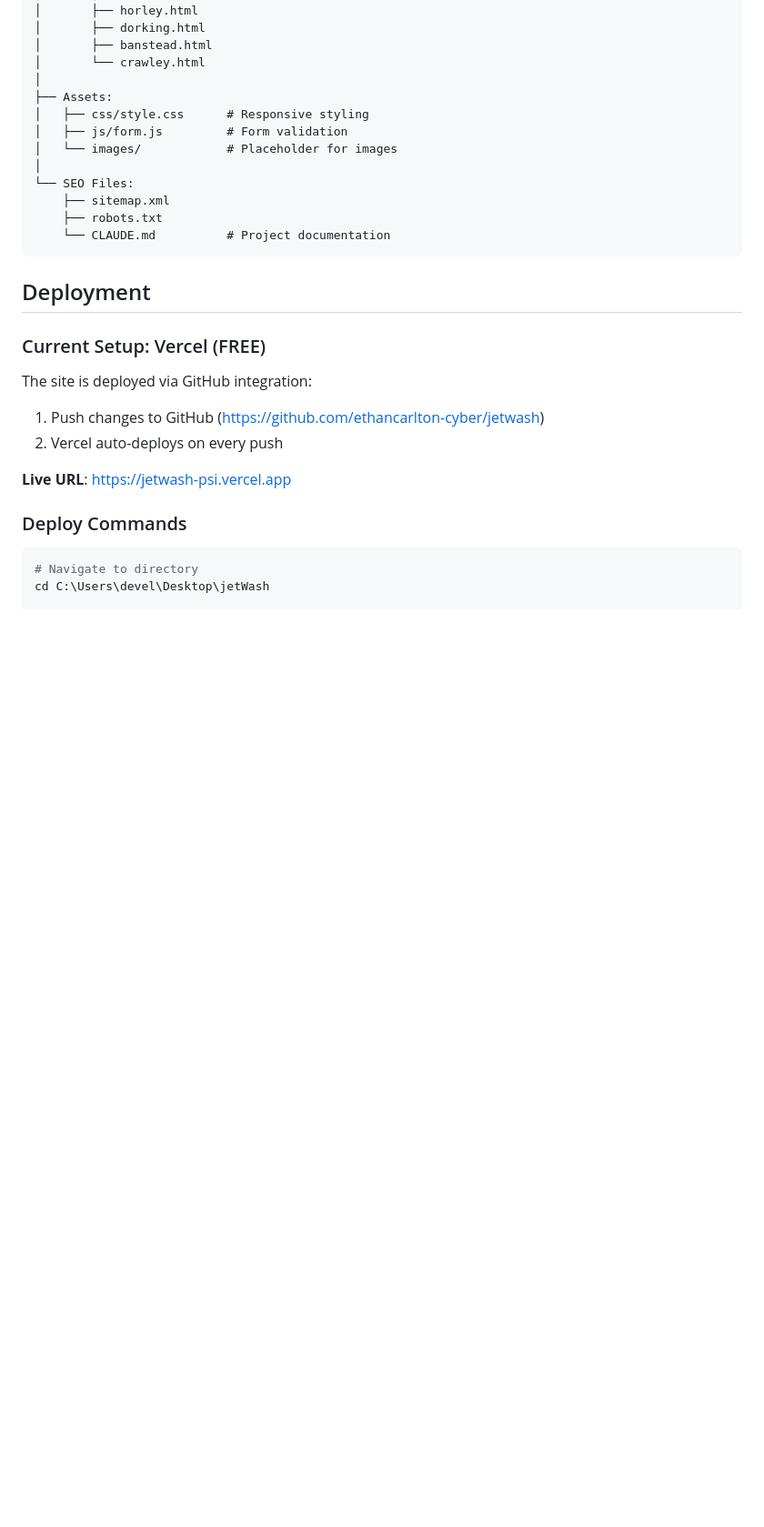
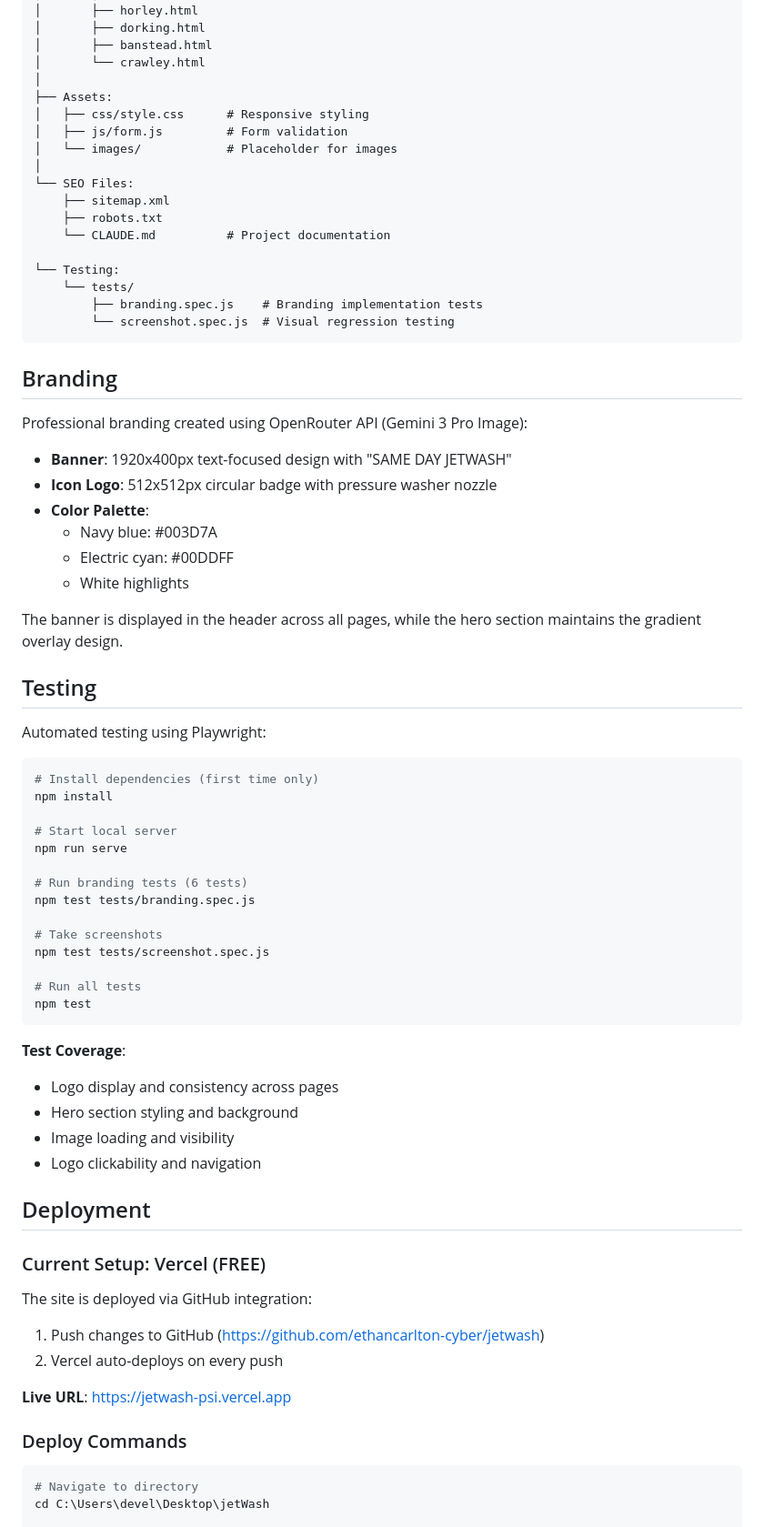
Before and after one commit to ethancarlton-cyber/jetwash, a Markdown page: README.md, the part around one of its changes. Shown at 91% size. GitHub-like rendering; blank space fills up the shorter version.

Commit message:
Update progress documentation with branding and testing info

````diff
--- a/README.md
+++ b/README.md
@@ -56,7 +56,52 @@ jetWash/
     ├── sitemap.xml
     ├── robots.txt
     └── CLAUDE.md          # Project documentation
+
+└── Testing:
+    └── tests/
+        ├── branding.spec.js    # Branding implementation tests
+        └── screenshot.spec.js  # Visual regression testing
 ```
+
+## Branding
+
+Professional branding created using OpenRouter API (Gemini 3 Pro Image):
+
+- **Banner**: 1920x400px text-focused design with "SAME DAY JETWASH"
+- **Icon Logo**: 512x512px circular badge with pressure washer nozzle
+- **Color Palette**:
+  - Navy blue: #003D7A
+  - Electric cyan: #00DDFF
+  - White highlights
+
+The banner is displayed in the header across all pages, while the hero section maintains the gradient overlay design.
+
+## Testing
+
+Automated testing using Playwright:
+
+```bash
+# Install dependencies (first time only)
+npm install
+
+# Start local server
+npm run serve
+
+# Run branding tests (6 tests)
+npm test tests/branding.spec.js
+
+# Take screenshots
+npm test tests/screenshot.spec.js
+
+# Run all tests
+npm test
+```
+
+**Test Coverage**:
+- Logo display and consistency across pages
+- Hero section styling and background
+- Image loading and visibility
+- Logo clickability and navigation
 
 ## Deployment
 
````
Also changed, not shown: other parts of README.md (+3 -0 lines).
